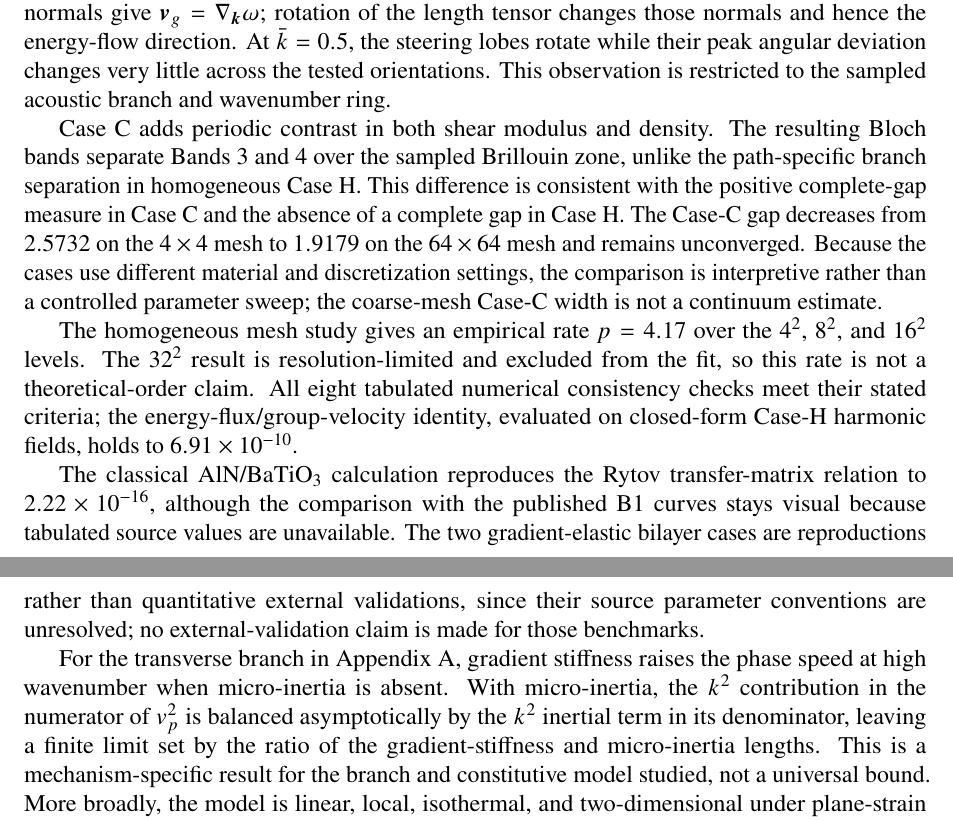
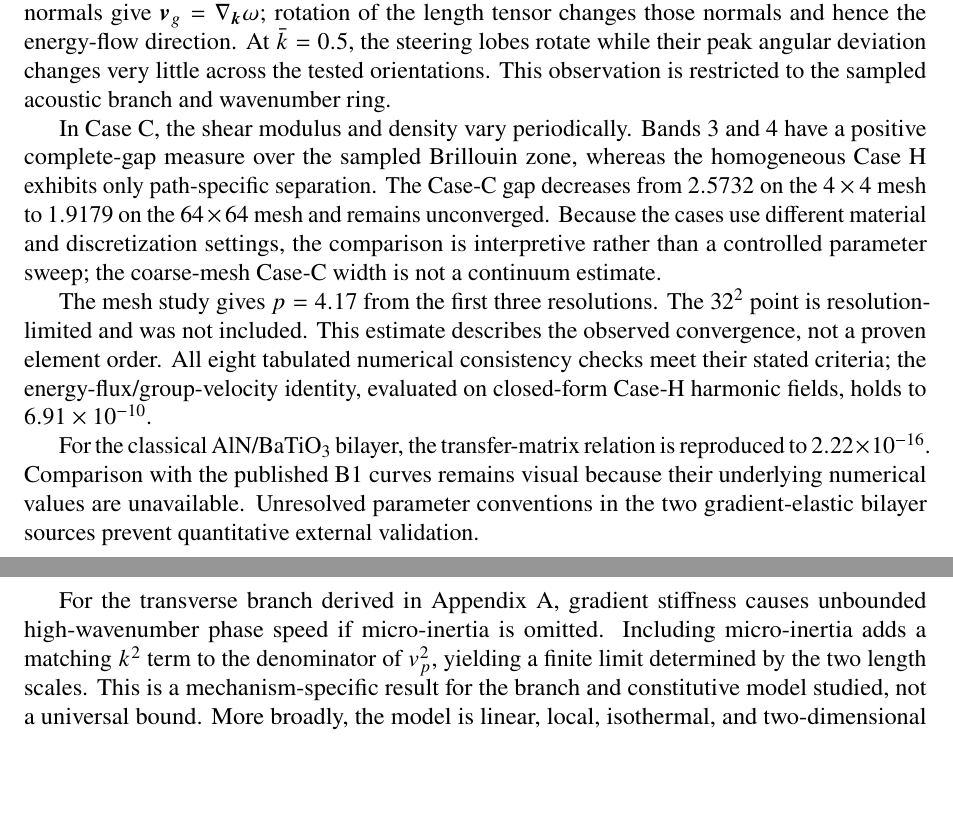
Before and after one commit to vipin-oss/FEM_9_18_Oct_APR_single_author, a LaTeX paper (02_Blinded_Manuscript_IJES.tex, which reads sections/sec08_discussion.tex): two parts of pages 21 and 22 of 34, joined at a grey line, cut so that both start at the same text, the shorter picture padded with empty space. Compiled offline with pdfLaTeX.

Commit message:
Rephrase highlighted verification, results and discussion paragraphs

```diff
--- a/sections/sec08_discussion.tex
+++ b/sections/sec08_discussion.tex
@@ -5,10 +5,10 @@ For homogeneous Case~H, rotating the length tensor changes the gradient stiffnes
 
 The steering result can be understood from the constant-frequency contours. Their local normals give $\bmv_g=\nabla_{\bmk}\omega$; rotation of the length tensor changes those normals and hence the energy-flow direction. At $\bar{k}=0.5$, the steering lobes rotate while their peak angular deviation changes very little across the tested orientations. This observation is restricted to the sampled acoustic branch and wavenumber ring.
 
-Case~C adds periodic contrast in both shear modulus and density. The resulting Bloch bands separate Bands~3 and~4 over the sampled Brillouin zone, unlike the path-specific branch separation in homogeneous Case~H. This difference is consistent with the positive complete-gap measure in Case~C and the absence of a complete gap in Case~H. The Case-C gap decreases from $2.5732$ on the $4\times4$ mesh to $1.9179$ on the $64\times64$ mesh and remains unconverged. Because the cases use different material and discretization settings, the comparison is interpretive rather than a controlled parameter sweep; the coarse-mesh Case-C width is not a continuum estimate.
+In Case~C, the shear modulus and density vary periodically. Bands~3 and~4 have a positive complete-gap measure over the sampled Brillouin zone, whereas the homogeneous Case~H exhibits only path-specific separation. The Case-C gap decreases from $2.5732$ on the $4\times4$ mesh to $1.9179$ on the $64\times64$ mesh and remains unconverged. Because the cases use different material and discretization settings, the comparison is interpretive rather than a controlled parameter sweep; the coarse-mesh Case-C width is not a continuum estimate.
 
-The homogeneous mesh study gives an empirical rate $p=4.17$ over the $4^2$, $8^2$, and $16^2$ levels. The $32^2$ result is resolution-limited and excluded from the fit, so this rate is not a theoretical-order claim. All eight tabulated numerical consistency checks meet their stated criteria; the energy-flux/group-velocity identity, evaluated on closed-form Case-H harmonic fields, holds to $6.91\times10^{-10}$.
+The mesh study gives $p=4.17$ from the first three resolutions. The $32^2$ point is resolution-limited and was not included. This estimate describes the observed convergence, not a proven element order. All eight tabulated numerical consistency checks meet their stated criteria; the energy-flux/group-velocity identity, evaluated on closed-form Case-H harmonic fields, holds to $6.91\times10^{-10}$.
 
-The classical AlN/BaTiO$_3$ calculation reproduces the Rytov transfer-matrix relation to $2.22\times10^{-16}$, although the comparison with the published B1 curves stays visual because tabulated source values are unavailable. The two gradient-elastic bilayer cases are reproductions rather than quantitative external validations, since their source parameter conventions are unresolved; no external-validation claim is made for those benchmarks.
+For the classical AlN/BaTiO$_3$ bilayer, the transfer-matrix relation is reproduced to $2.22\times10^{-16}$. Comparison with the published B1 curves remains visual because their underlying numerical values are unavailable. Unresolved parameter conventions in the two gradient-elastic bilayer sources prevent quantitative external validation.
 
-For the transverse branch in Appendix~\ref{app:asymptotics}, gradient stiffness raises the phase speed at high wavenumber when micro-inertia is absent. With micro-inertia, the $k^2$ contribution in the numerator of $v_p^2$ is balanced asymptotically by the $k^2$ inertial term in its denominator, leaving a finite limit set by the ratio of the gradient-stiffness and micro-inertia lengths. This is a mechanism-specific result for the branch and constitutive model studied, not a universal bound. More broadly, the model is linear, local, isothermal, and two-dimensional under plane-strain assumptions; it excludes nonlinear gradient effects, dissipation, piezoelectric coupling, and three-dimensional polarization modes.
+For the transverse branch derived in Appendix~\ref{app:asymptotics}, gradient stiffness causes unbounded high-wavenumber phase speed if micro-inertia is omitted. Including micro-inertia adds a matching $k^2$ term to the denominator of $v_p^2$, yielding a finite limit determined by the two length scales. This is a mechanism-specific result for the branch and constitutive model studied, not a universal bound. More broadly, the model is linear, local, isothermal, and two-dimensional under plane-strain assumptions; it excludes nonlinear gradient effects, dissipation, piezoelectric coupling, and three-dimensional polarization modes.
```
